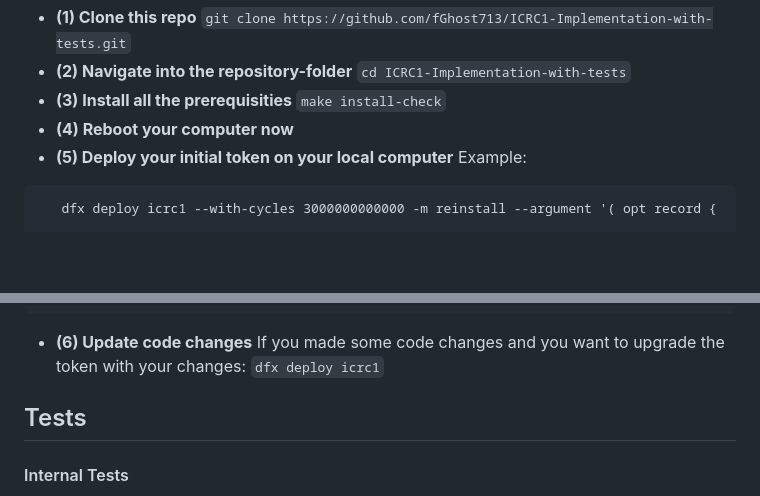
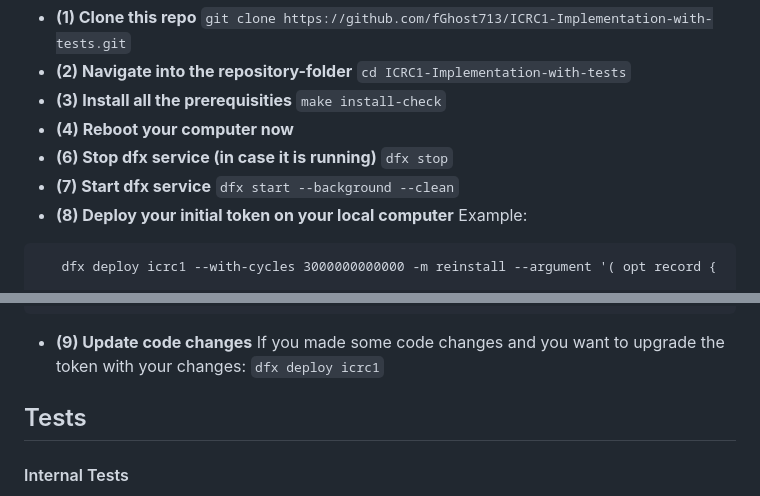
Before and after one commit to NatLabs/icrc1, a Markdown page: readme.md, 2 parts joined by grey strips. GitHub-like rendering; blank space fills up the shorter version.

Commit message:
readme adjusted again

````diff
--- a/readme.md
+++ b/readme.md
@@ -64,7 +64,12 @@
 - <b>(3) Install all the prerequisities</b></br>
 ```make install-check```</br></br>
 - <b>(4) Reboot your computer now</b></br></br>
-- <b>(5) Deploy your initial token on your local computer</b></br>
+- <b>(6) Stop dfx service (in case it is running)</b></br>
+```dfx stop```</br></br>
+- <b>(7) Start dfx service</b></br>
+```dfx start --background --clean```
+    </br></br>
+- <b>(8) Deploy your initial token on your local computer</b></br>
    Example:</br>
 
 ```
@@ -92,7 +97,7 @@
   })'
   ```
 
-- <b>(6) Update code changes</b></br>
+- <b>(9) Update code changes</b></br>
   If you made some code changes and you want to upgrade the token with your changes:</br>
   ```dfx deploy icrc1```
 
````
